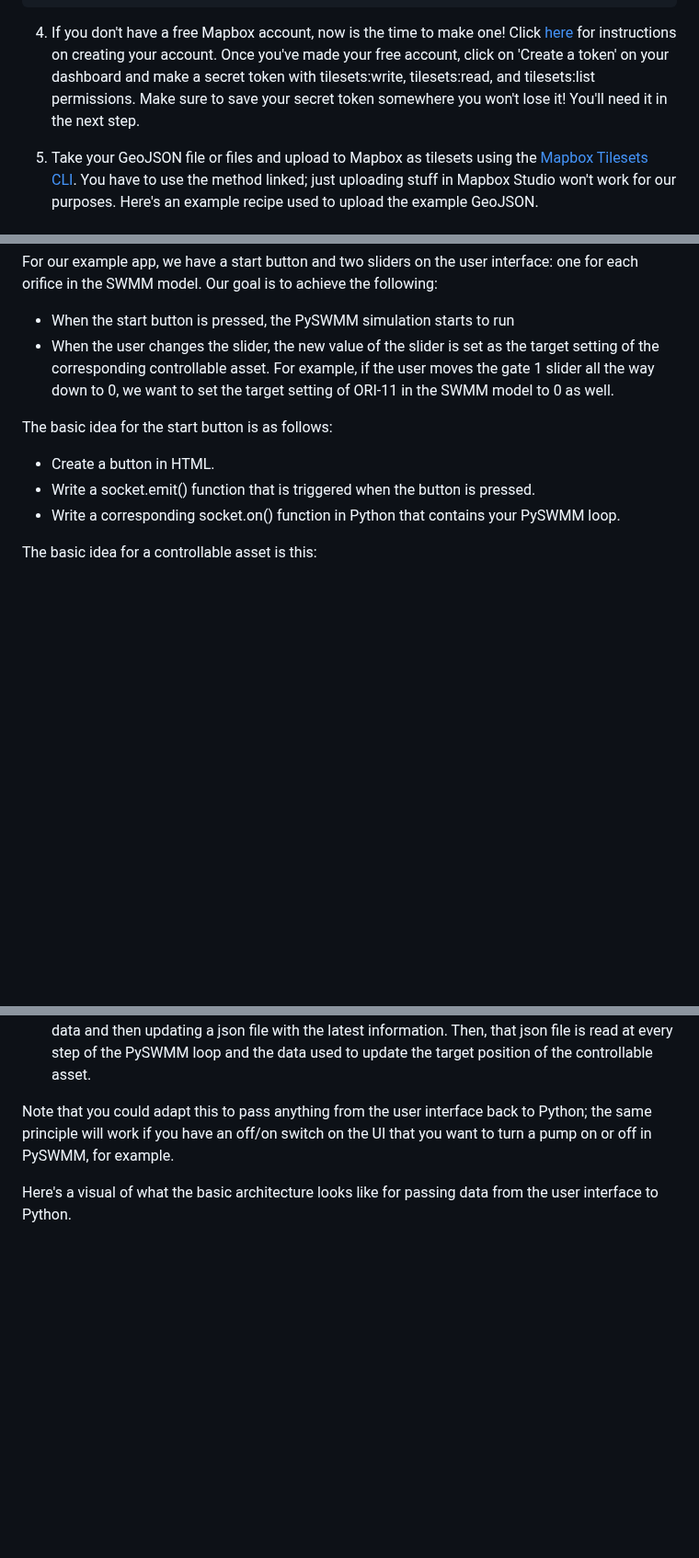
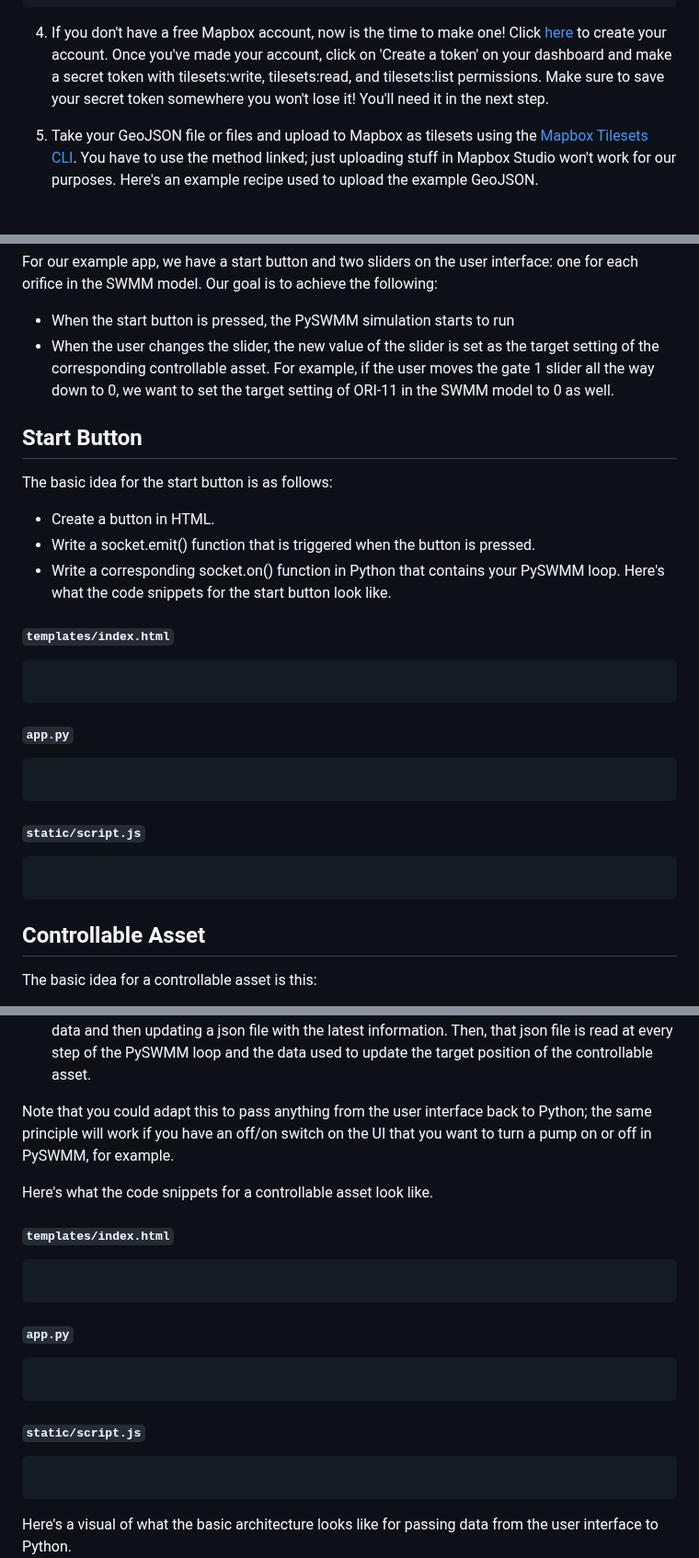
Before and after one commit to royar-hash/interactive-swmm-tutorial, a Markdown page: README.md, 3 parts joined by grey strips. Shown at 92% size. Drawn GitHub-style; blank space fills up the shorter version.

````diff
--- a/README.md
+++ b/README.md
@@ -124,7 +124,7 @@ Here's what the example app looks like. Click <a href='https://interactive-swmm.
 ]
 }
 ```
-4. If you don't have a free Mapbox account, now is the time to make one! Click <a href='https://account.mapbox.com/auth/signup/'>here</a> for instructions on creating your account. Once you've made your free account, click on 'Create a token' on your dashboard and make a secret token with tilesets:write, tilesets:read, and tilesets:list permissions. Make sure to save your secret token somewhere you won't lose it! You'll need it in the next step.
+4. If you don't have a free Mapbox account, now is the time to make one! Click <a href='https://account.mapbox.com/auth/signup/'>here</a> to create your account. Once you've made your account, click on 'Create a token' on your dashboard and make a secret token with tilesets:write, tilesets:read, and tilesets:list permissions. Make sure to save your secret token somewhere you won't lose it! You'll need it in the next step.
 
 5. Take your GeoJSON file or files and upload to Mapbox as tilesets using the <a href="https://docs.mapbox.com/help/tutorials/get-started-mts-and-tilesets-cli/">Mapbox Tilesets CLI</a>. You have to use the method linked; just uploading stuff in Mapbox Studio won't work for our purposes. Here's an example recipe used to upload the example GeoJSON.
 
@@ -183,10 +183,27 @@ For our example app, we have a start button and two sliders on the user interfac
 * When the start button is pressed, the PySWMM simulation starts to run
 * When the user changes the slider, the new value of the slider is set as the target setting of the corresponding controllable asset. For example, if the user moves the gate 1 slider all the way down to 0, we want to set the target setting of ORI-11 in the SWMM model to 0 as well.
 
+## Start Button
 The basic idea for the start button is as follows:
 * Create a button in HTML.
 * Write a socket.emit() function that is triggered when the button is pressed.
 * Write a corresponding socket.on() function in Python that contains your PySWMM loop.
+Here's what the code snippets for the start button look like.
+
+<h5 a><strong><code>templates/index.html</code></strong></h5>
+
+```html
+```
+<h5 a><strong><code>app.py</code></strong></h5>
+
+```python
+```
+
+<h5 a><strong><code>static/script.js</code></strong></h5>
+
+```javascript
+```
+## Controllable Asset
 
 The basic idea for a controllable asset is this:
 * Write a socket.emit() function that throws out the data that you want on the backend. For example, for the sliders, you want a function that throws out the new value every time the user changes the position of the slider.
@@ -194,6 +211,21 @@ The basic idea for a controllable asset is this:
 
 Note that you could adapt this to pass anything from the user interface back to Python; the same principle will work if you have an off/on switch on the UI that you want to turn a pump on or off in PySWMM, for example.
 
+Here's what the code snippets for a controllable asset look like.
+
+<h5 a><strong><code>templates/index.html</code></strong></h5>
+
+```html
+```
+<h5 a><strong><code>app.py</code></strong></h5>
+
+```python
+```
+
+<h5 a><strong><code>static/script.js</code></strong></h5>
+
+```javascript
+```
 Here's a visual of what the basic architecture looks like for passing data from the user interface to Python.
 <img src="static/images/ui_to_python.jpg">
 
````
